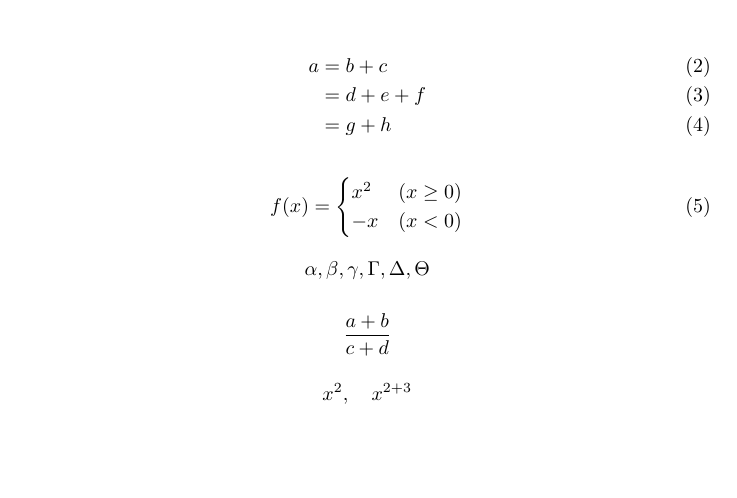
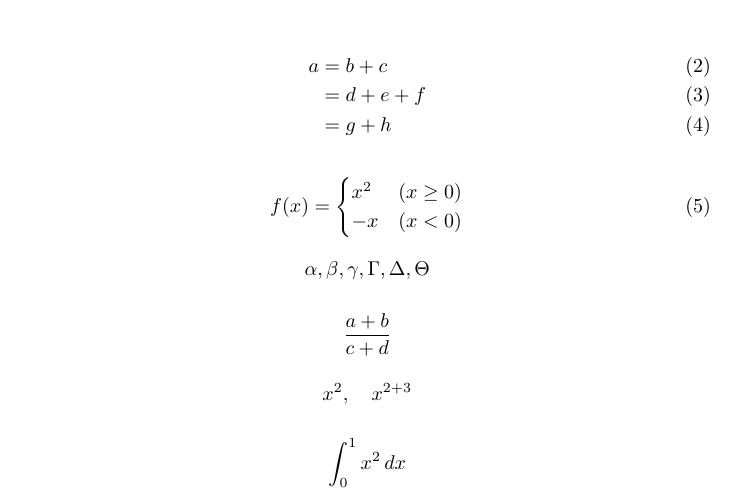
Before and after one commit to maton369/LaTeX_Practice, a LaTeX document (sample.tex): part of the page, cut so that both start at the same text, the shorter picture padded with empty space. Compiled offline with XeLaTeX; a missing font is replaced by an installed copy or a similar font.

Commit message:
[Add] 積分

```diff
--- a/sample.tex
+++ b/sample.tex
@@ -49,4 +49,8 @@
   x^2,\quad x^{2+3}
 \]
 
+\[
+  \int_{0}^{1}x^2\,dx
+\]
+
 \end{document}
```
Also changed, not shown: out/sample.pdf.
